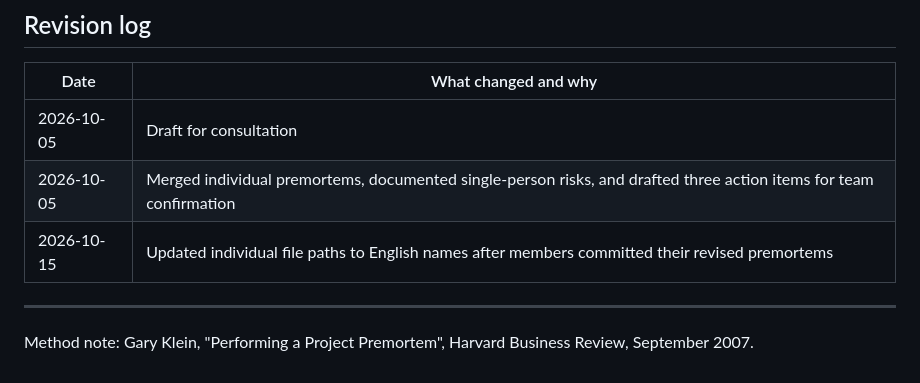
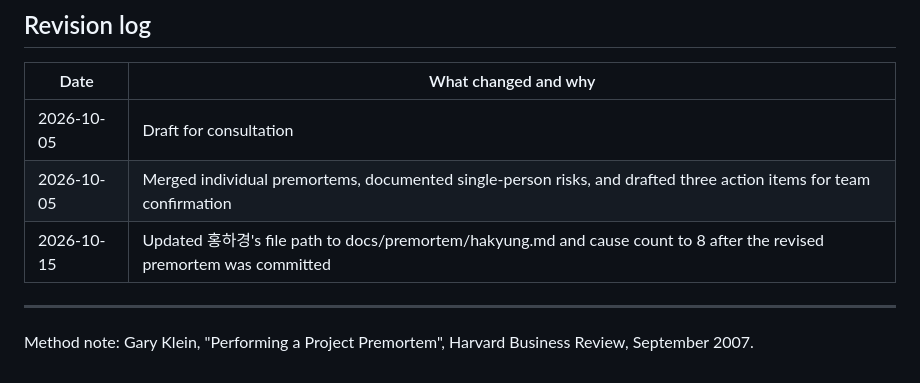
Before and after one commit to goodyyoung-cell/Team13_SDR-Agent, a Markdown page: docs/PREMORTEM.md, the part around the change. GitHub-like rendering.

Commit message:
Update PREMORTEM.md
Updated 홍하경's file path to docs/premortem/hakyung.md and cause count to 8 after the revised premortem was committed

```diff
--- a/docs/PREMORTEM.md
+++ b/docs/PREMORTEM.md
@@ -65,7 +65,7 @@ People have to feel safe saying the awkward one, so the only allowed response is
 |---|---|
 | 2026-10-05 | Draft for consultation |
 | 2026-10-05 | Merged individual premortems, documented single-person risks, and drafted three action items for team confirmation |
-| 2026-10-15 | Updated individual file paths to English names after members committed their revised premortems |
+| 2026-10-15 | Updated 홍하경's file path to docs/premortem/hakyung.md and cause count to 8 after the revised premortem was committed |
 ---
 
 Method note: Gary Klein, "Performing a Project Premortem", Harvard Business Review, September 2007.
```
